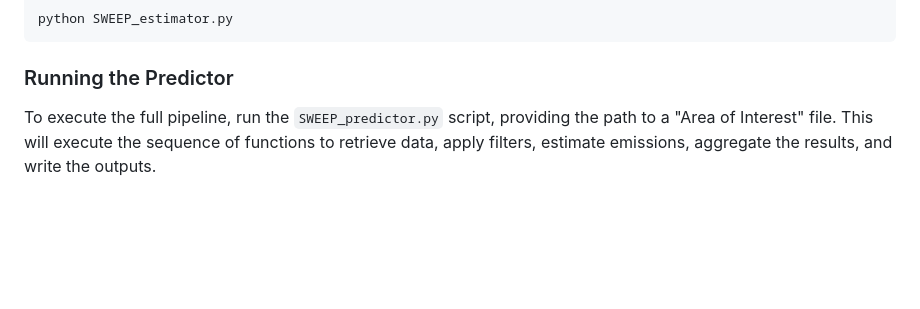
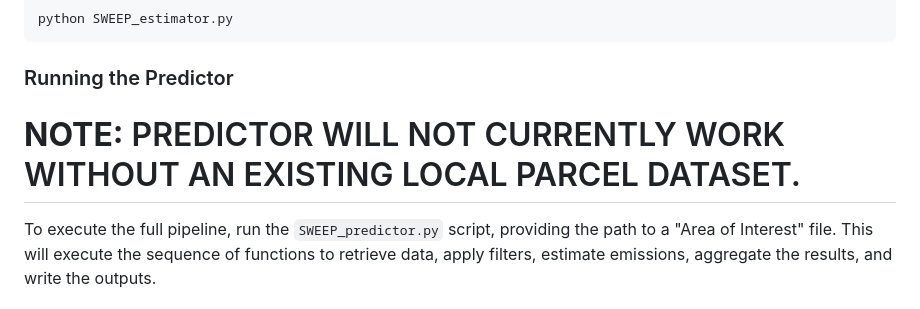
Before and after one commit to gistarrs/sweep_test, a Markdown page: README.md, the part around the change. Drawn GitHub-style; blank space fills up the shorter version.

```diff
--- a/README.md
+++ b/README.md
@@ -76,6 +76,8 @@ python SWEEP_estimator.py
 
 ### Running the Predictor
 
+# __NOTE:__ PREDICTOR WILL NOT CURRENTLY WORK WITHOUT AN EXISTING LOCAL PARCEL DATASET.
+
 To execute the full pipeline, run the `SWEEP_predictor.py` script, providing the path to a "Area of Interest" file. This will execute the sequence of functions to retrieve data, apply filters, estimate emissions, aggregate the results, and write the outputs.
 
 ### Command to run the predictor:
```
